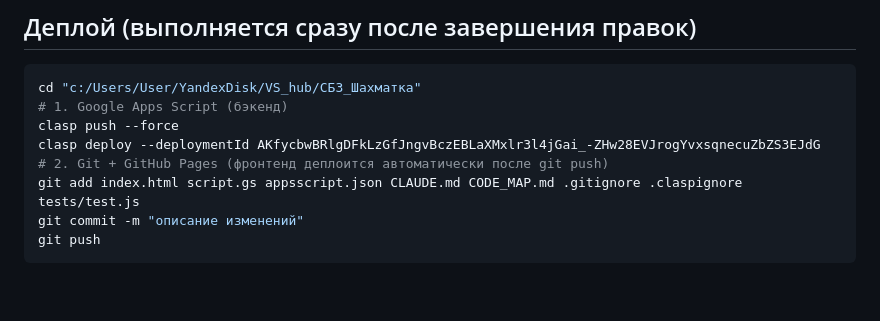
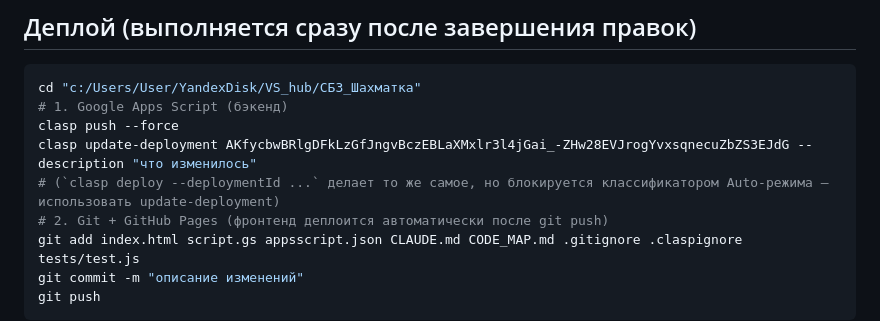
Before and after one commit to Nick3000ept/shahmatka, a Markdown page: CLAUDE.md, the part around the change. GitHub-like rendering; blank space fills up the shorter version.

Commit message:
CLAUDE.md: деплой бэка через clasp update-deployment

```diff
--- a/CLAUDE.md
+++ b/CLAUDE.md
@@ -13,7 +13,8 @@
 cd "c:/Users/User/YandexDisk/VS_hub/СБ3_Шахматка"
 # 1. Google Apps Script (бэкенд)
 clasp push --force
-clasp deploy --deploymentId AKfycbwBRlgDFkLzGfJngvBczEBLaXMxlr3l4jGai_-ZHw28EVJrogYvxsqnecuZbZS3EJdG
+clasp update-deployment AKfycbwBRlgDFkLzGfJngvBczEBLaXMxlr3l4jGai_-ZHw28EVJrogYvxsqnecuZbZS3EJdG --description "что изменилось"
+# (`clasp deploy --deploymentId ...` делает то же самое, но блокируется классификатором Auto-режима — использовать update-deployment)
 # 2. Git + GitHub Pages (фронтенд деплоится автоматически после git push)
 git add index.html script.gs appsscript.json CLAUDE.md CODE_MAP.md .gitignore .claspignore tests/test.js
 git commit -m "описание изменений"
```
